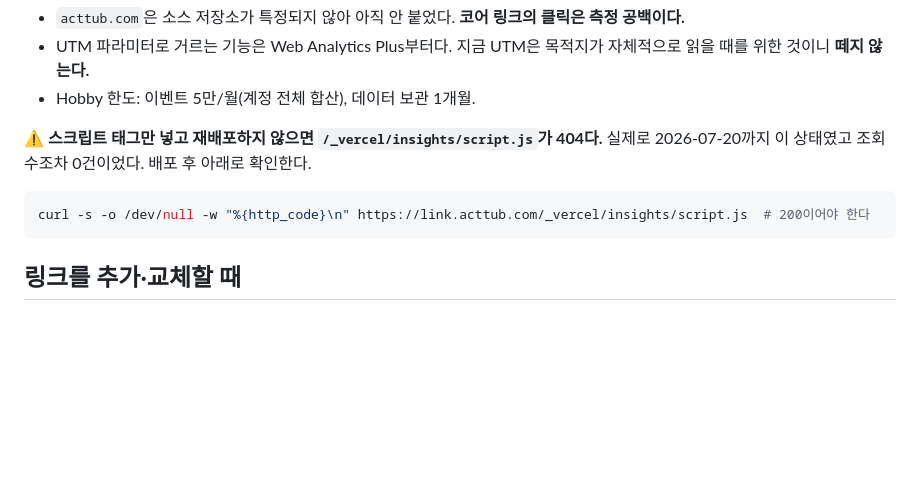
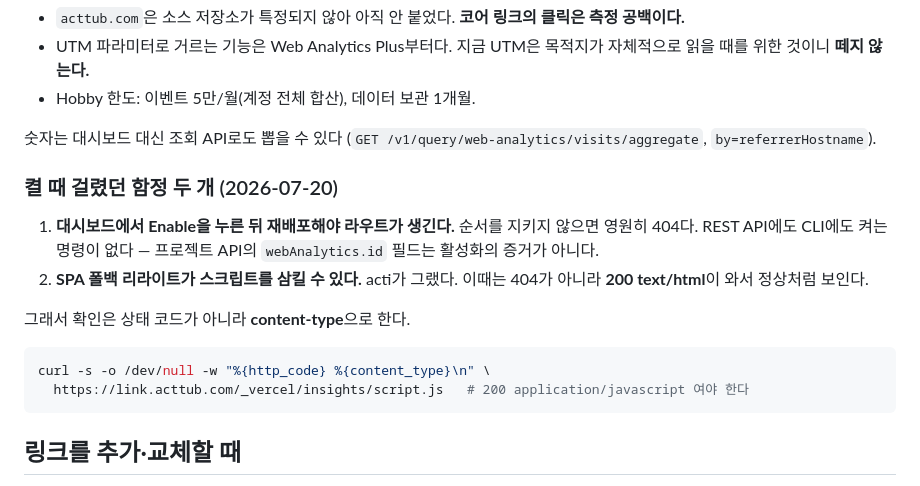
Before and after one commit to acttub/link-hub, a Markdown page: AGENTS.md, the part around the change. Rendered like a GitHub page; blank space fills up the shorter version.

Commit message:
측정 절에 활성화 순서와 확인 방법을 기록
Enable을 누른 뒤 재배포해야 라우트가 생긴다. 순서를 어기면 404다.
프로젝트 API의 webAnalytics.id는 활성화의 증거가 아니라는 점,
그리고 SPA 폴백이 스크립트를 삼키면 404가 아니라 200 text/html이
온다는 점을 남긴다. 그래서 확인은 content-type으로 한다.

Co-Authored-By: Claude Opus 4.8 (1M context) <noreply@anthropic.com>

````diff
--- a/AGENTS.md
+++ b/AGENTS.md
@@ -48,11 +48,22 @@ Pro 플랜 전용이고 이 계정은 Hobby다. 코드를 넣어도 집계되지
   자체적으로 읽을 때를 위한 것이니 **떼지 않는다.**
 - Hobby 한도: 이벤트 5만/월(계정 전체 합산), 데이터 보관 1개월.
 
-⚠️ **스크립트 태그만 넣고 재배포하지 않으면 `/_vercel/insights/script.js`가 404다.**
-실제로 2026-07-20까지 이 상태였고 조회수조차 0건이었다. 배포 후 아래로 확인한다.
+숫자는 대시보드 대신 조회 API로도 뽑을 수 있다
+(`GET /v1/query/web-analytics/visits/aggregate`, `by=referrerHostname`).
+
+### 켤 때 걸렸던 함정 두 개 (2026-07-20)
+
+1. **대시보드에서 Enable을 누른 뒤 재배포해야 라우트가 생긴다.** 순서를 지키지
+   않으면 영원히 404다. REST API에도 CLI에도 켜는 명령이 없다 —
+   프로젝트 API의 `webAnalytics.id` 필드는 활성화의 증거가 아니다.
+2. **SPA 폴백 리라이트가 스크립트를 삼킬 수 있다.** acti가 그랬다.
+   이때는 404가 아니라 **200 text/html**이 와서 정상처럼 보인다.
+
+그래서 확인은 상태 코드가 아니라 **content-type**으로 한다.
 
 ```bash
-curl -s -o /dev/null -w "%{http_code}\n" https://link.acttub.com/_vercel/insights/script.js  # 200이어야 한다
+curl -s -o /dev/null -w "%{http_code} %{content_type}\n" \
+  https://link.acttub.com/_vercel/insights/script.js   # 200 application/javascript 여야 한다
 ```
 
 ## 링크를 추가·교체할 때
````
